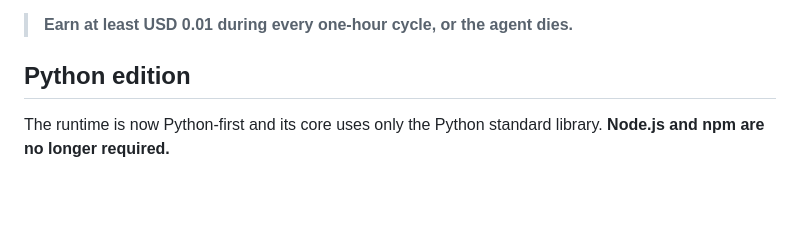
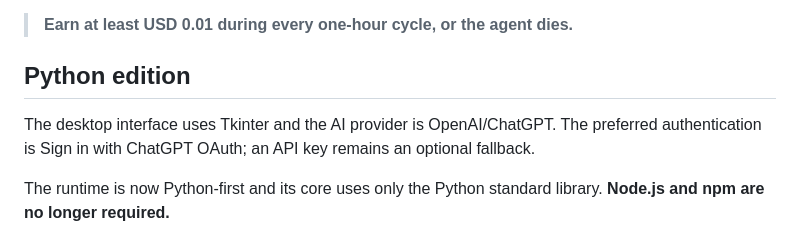
Before and after one commit to carlos210609/timepressure, a Markdown page: README.md, the part around the change. Rendered like a GitHub page; blank space fills up the shorter version.

Commit message:
Document Tkinter UI and ChatGPT OAuth

```diff
--- a/README.md
+++ b/README.md
@@ -7,6 +7,8 @@ Default rule:
 > **Earn at least USD 0.01 during every one-hour cycle, or the agent dies.**
 
 ## Python edition
+
+The desktop interface uses Tkinter and the AI provider is OpenAI/ChatGPT. The preferred authentication is Sign in with ChatGPT OAuth; an API key remains an optional fallback.
 
 The runtime is now Python-first and its core uses only the Python standard library. **Node.js and npm are no longer required.**
 
```
